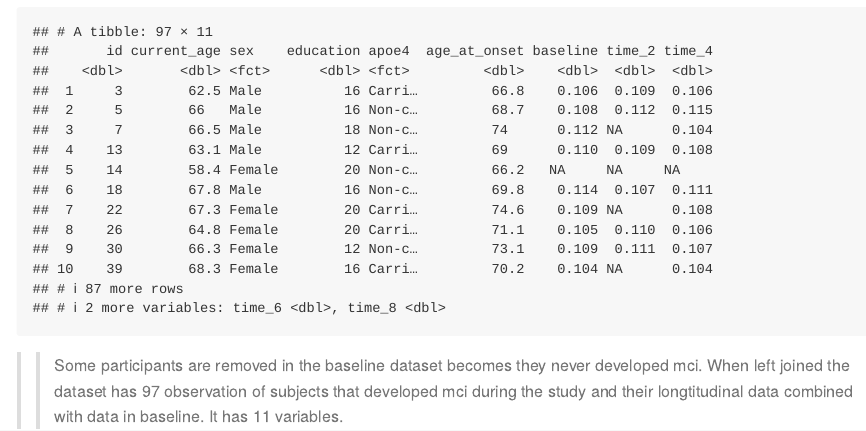
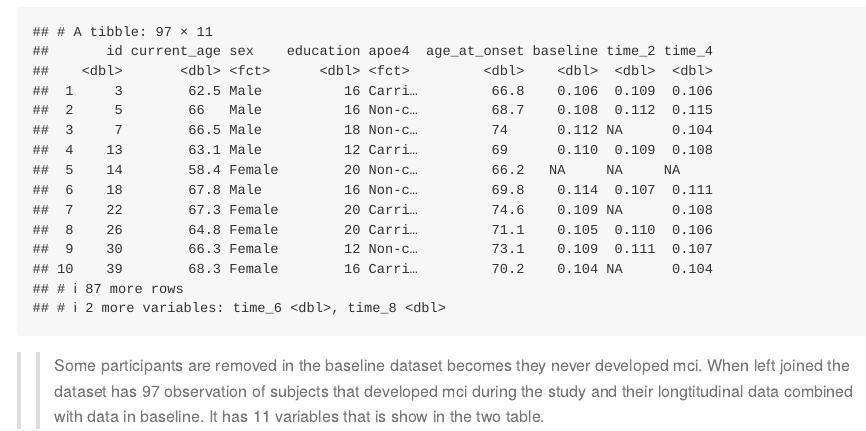
Before and after one commit to qc2336/p8105_hw2_qc2336, an R Markdown document (p8105_hw2_qc2336.Rmd): the page in a window 1100 px wide, from 8840 px down. Rendered offline with R 4.5, knitr and Pandoc, with nearby package versions; long lines of code are wrapped; column names are cleaned by a stand-in for the janitor package.

Commit message:
commit change

````diff
--- a/p8105_hw2_qc2336.Rmd
+++ b/p8105_hw2_qc2336.Rmd
@@ -154,4 +154,4 @@ write_csv(base_amyloid, 'base_amyloid.csv')
 
 base_amyloid
 ```
->> Some participants are removed in the baseline dataset becomes they never developed mci. When left joined the dataset has 97 observation of subjects that developed mci during the study and their longtitudinal data combined with data in baseline. It has 11 variables.
+>> Some participants are removed in the baseline dataset becomes they never developed mci. When left joined the dataset has 97 observation of subjects that developed mci during the study and their longtitudinal data combined with data in baseline. It has 11 variables that is show in the two table.
````
